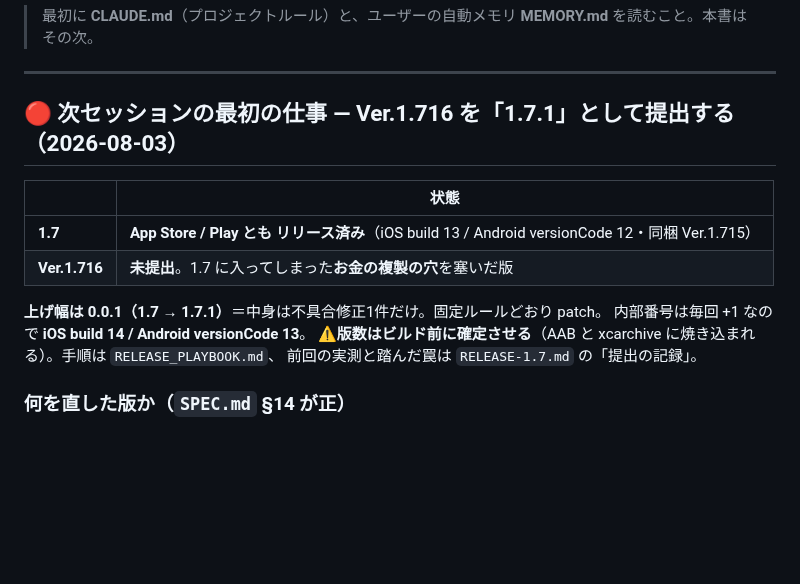
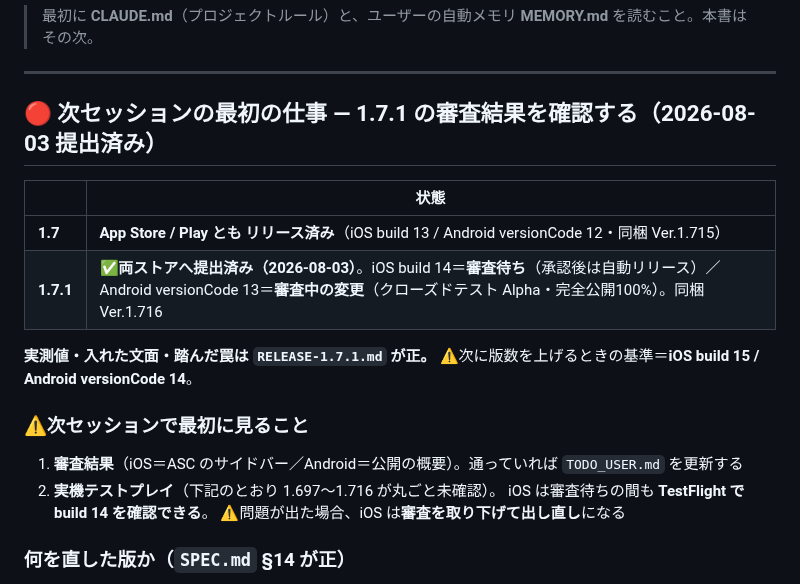
Before and after one commit to shinomiyapiyo/piyos-adventure, a Markdown page: HANDOFF.md, the part around the change. Drawn GitHub-style; blank space fills up the shorter version.

```diff
--- a/HANDOFF.md
+++ b/HANDOFF.md
@@ -4,17 +4,22 @@
 
 ---
 
-## 🔴 次セッションの最初の仕事 — Ver.1.716 を「1.7.1」として提出する（2026-08-03）
+## 🔴 次セッションの最初の仕事 — 1.7.1 の審査結果を確認する（2026-08-03 提出済み）
 
 | | 状態 |
 |---|---|
 | **1.7** | **App Store / Play とも リリース済み**（iOS build 13 / Android versionCode 12・同梱 Ver.1.715） |
-| **Ver.1.716** | **未提出**。1.7 に入ってしまった**お金の複製の穴**を塞いだ版 |
+| **1.7.1** | ✅**両ストアへ提出済み（2026-08-03）**。iOS build 14＝**審査待ち**（承認後は自動リリース）／Android versionCode 13＝**審査中の変更**（クローズドテスト Alpha・完全公開100%）。同梱 Ver.1.716 |
 
-**上げ幅は 0.0.1（1.7 → 1.7.1）**＝中身は不具合修正1件だけ。固定ルールどおり patch。
-内部番号は毎回 +1 なので **iOS build 14 / Android versionCode 13**。
-⚠**版数はビルド前に確定させる**（AAB と xcarchive に焼き込まれる）。手順は `RELEASE_PLAYBOOK.md`、
-前回の実測と踏んだ罠は `RELEASE-1.7.md` の「提出の記録」。
+**実測値・入れた文面・踏んだ罠は `RELEASE-1.7.1.md` が正。**
+⚠次に版数を上げるときの基準＝**iOS build 15 / Android versionCode 14**。
+
+### ⚠次セッションで最初に見ること
+
+1. **審査結果**（iOS＝ASC のサイドバー／Android＝公開の概要）。通っていれば `TODO_USER.md` を更新する
+2. **実機テストプレイ**（下記のとおり 1.697〜1.716 が丸ごと未確認）。
+   iOS は審査待ちの間も **TestFlight で build 14 を確認できる**。
+   ⚠問題が出た場合、iOS は**審査を取り下げて出し直し**になる
 
 ### 何を直した版か（`SPEC.md` §14 が正）
 
```
Also changed, not shown: RELEASE-1.7.1.md (+33 -1 lines).
